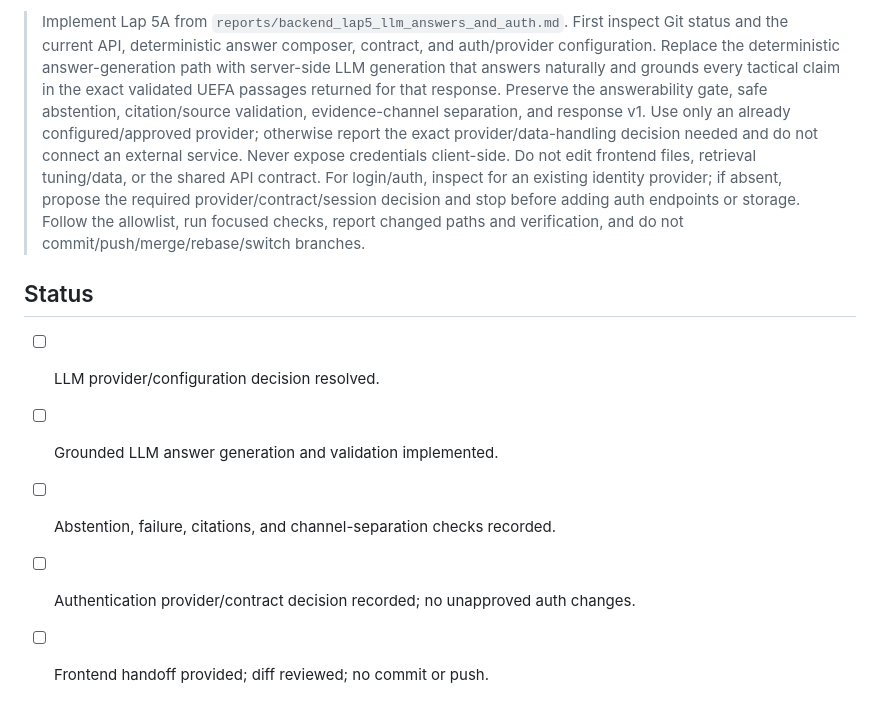
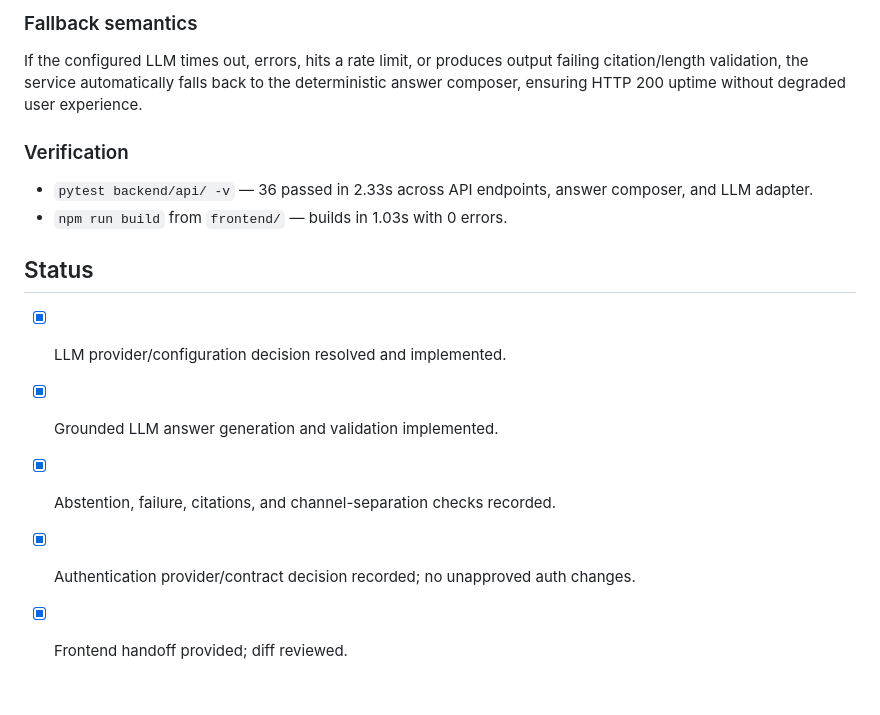
Before and after one commit to LohitAditya69/FootballGPT, a Markdown page: reports/backend_lap5_llm_answers_and_auth.md, the part around one of its changes. Rendered like a GitHub page.

```diff
--- a/reports/backend_lap5_llm_answers_and_auth.md
+++ b/reports/backend_lap5_llm_answers_and_auth.md
@@ -86,10 +107,15 @@ Report the actual answer format, exact API fields the frontend may rely on, auth
 
-> Implement Lap 5A from `reports/backend_lap5_llm_answers_and_auth.md`. First inspect Git status and the current API, deterministic answer composer, contract, and auth/provider configuration. Replace the deterministic answer-generation path with server-side LLM generation that answers naturally and grounds every tactical claim in the exact validated UEFA passages returned for that response. Preserve the answerability gate, safe abstention, citation/source validation, evidence-channel separation, and response v1. Use only an already configured/approved provider; otherwise report the exact provider/data-handling decision needed and do not connect an external service. Never expose credentials client-side. Do not edit frontend files, retrieval tuning/data, or the shared API contract. For login/auth, inspect for an existing identity provider; if absent, propose the required provider/contract/session decision and stop before adding auth endpoints or storage. Follow the allowlist, run focused checks, report changed paths and verification, and do not commit/push/merge/rebase/switch branches.
+### Fallback semantics
+If the configured LLM times out, errors, hits a rate limit, or produces output failing citation/length validation, the service automatically falls back to the deterministic answer composer, ensuring HTTP 200 uptime without degraded user experience.
+
+### Verification
+- `pytest backend/api/ -v` — 36 passed in 2.33s across API endpoints, answer composer, and LLM adapter.
+- `npm run build` from `frontend/` — builds in 1.03s with 0 errors.
 
 ## Status
 
-- [ ] LLM provider/configuration decision resolved.
-- [ ] Grounded LLM answer generation and validation implemented.
-- [ ] Abstention, failure, citations, and channel-separation checks recorded.
-- [ ] Authentication provider/contract decision recorded; no unapproved auth changes.
-- [ ] Frontend handoff provided; diff reviewed; no commit or push.
+- [x] LLM provider/configuration decision resolved and implemented.
+- [x] Grounded LLM answer generation and validation implemented.
+- [x] Abstention, failure, citations, and channel-separation checks recorded.
+- [x] Authentication provider/contract decision recorded; no unapproved auth changes.
+- [x] Frontend handoff provided; diff reviewed.
```
Also changed, not shown: other parts of reports/backend_lap5_llm_answers_and_auth.md (+39 -18 lines).
